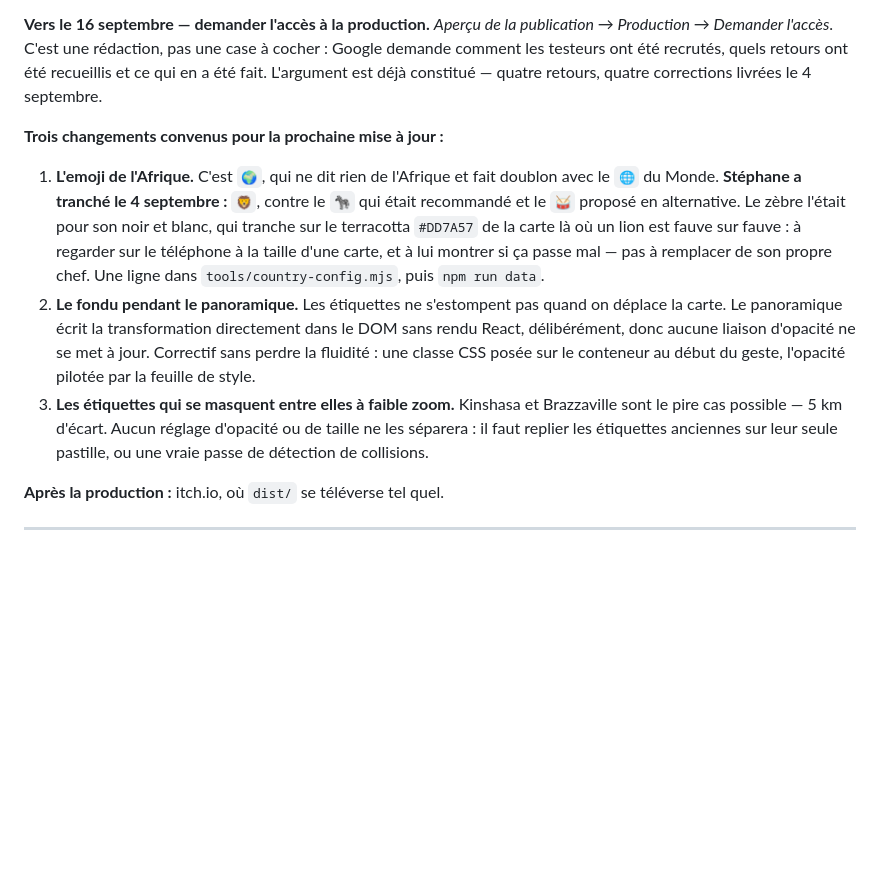
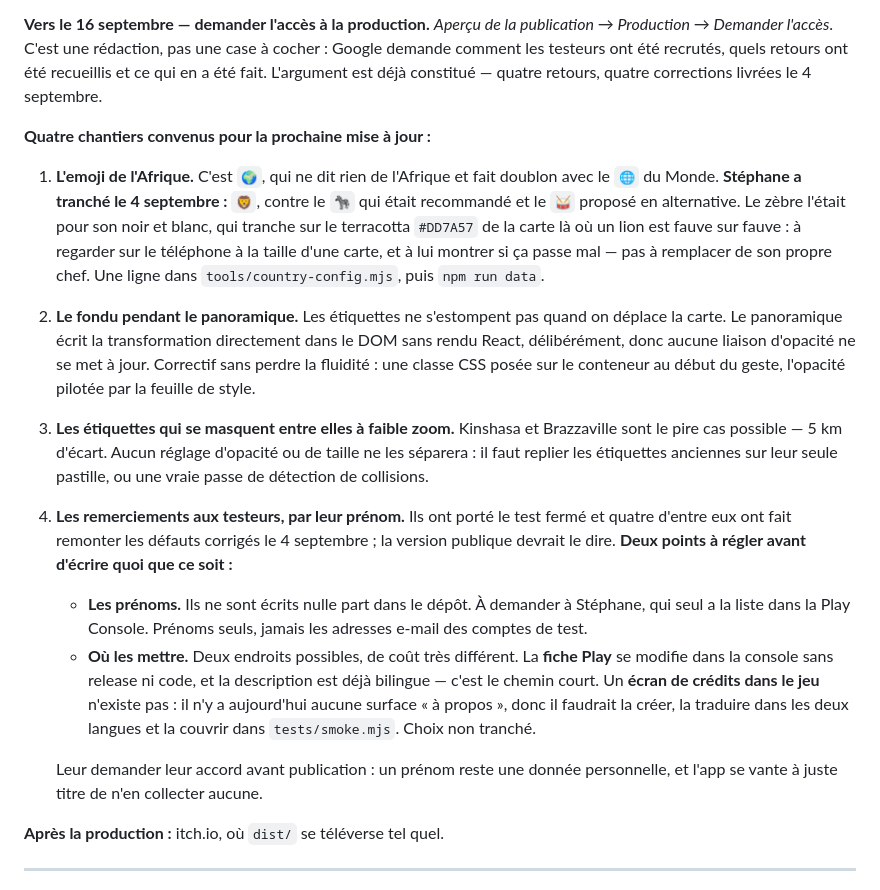
Before and after one commit to krbone14/world-capitals-game, a Markdown page: passation.md, the part around the change. Drawn GitHub-style; blank space fills up the shorter version.

Commit message:
Add thanking the testers to the next-update list
They carried the closed test and four of them reported the defects fixed on
4 September, so the public version ought to say so. Two things are recorded as
open rather than guessed: the first names, which exist nowhere in the repository
and only Stéphane can supply, and whether the thanks belong in the Play listing
— editable in the console, no release, already bilingual — or in an in-game
credits screen, which would mean building an "about" surface that does not exist
yet, in two languages, with smoke coverage.

Co-Authored-By: Claude Opus 5 <noreply@anthropic.com>

```diff
--- a/passation.md
+++ b/passation.md
@@ -123,7 +123,7 @@ cocher : Google demande comment les testeurs ont été recrutés, quels retours
 été recueillis et ce qui en a été fait. L'argument est déjà constitué — quatre
 retours, quatre corrections livrées le 4 septembre.
 
-**Trois changements convenus pour la prochaine mise à jour :**
+**Quatre chantiers convenus pour la prochaine mise à jour :**
 
 1. **L'emoji de l'Afrique.** C'est `🌍`, qui ne dit rien de l'Afrique et fait
    doublon avec le `🌐` du Monde. **Stéphane a tranché le 4 septembre : `🦁`**,
@@ -141,6 +141,23 @@ retours, quatre corrections livrées le 4 septembre.
    Brazzaville sont le pire cas possible — 5 km d'écart. Aucun réglage d'opacité
    ou de taille ne les séparera : il faut replier les étiquettes anciennes sur
    leur seule pastille, ou une vraie passe de détection de collisions.
+
+4. **Les remerciements aux testeurs, par leur prénom.** Ils ont porté le test
+   fermé et quatre d'entre eux ont fait remonter les défauts corrigés le
+   4 septembre ; la version publique devrait le dire. **Deux points à régler
+   avant d'écrire quoi que ce soit :**
+   - **Les prénoms.** Ils ne sont écrits nulle part dans le dépôt. À demander à
+     Stéphane, qui seul a la liste dans la Play Console. Prénoms seuls, jamais
+     les adresses e-mail des comptes de test.
+   - **Où les mettre.** Deux endroits possibles, de coût très différent. La
+     **fiche Play** se modifie dans la console sans release ni code, et la
+     description est déjà bilingue — c'est le chemin court. Un **écran de
+     crédits dans le jeu** n'existe pas : il n'y a aujourd'hui aucune surface
+     « à propos », donc il faudrait la créer, la traduire dans les deux langues
+     et la couvrir dans `tests/smoke.mjs`. Choix non tranché.
+
+   Leur demander leur accord avant publication : un prénom reste une donnée
+   personnelle, et l'app se vante à juste titre de n'en collecter aucune.
 
 **Après la production :** itch.io, où `dist/` se téléverse tel quel.
 
```
